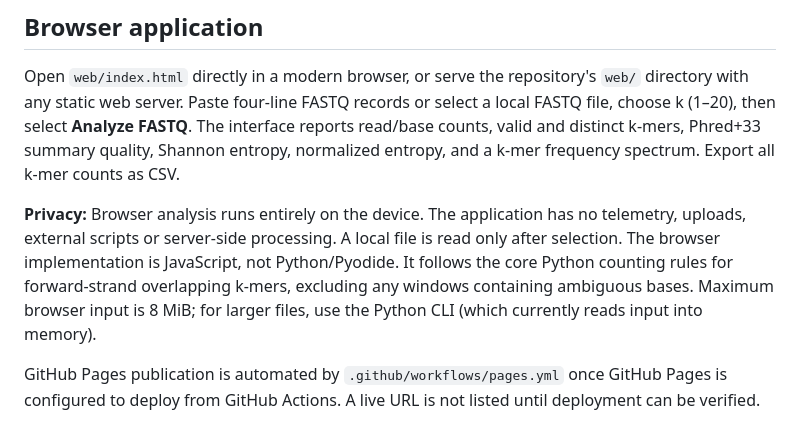
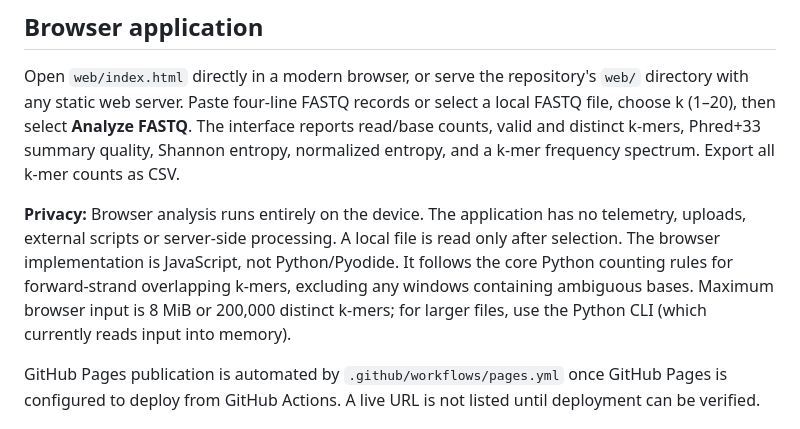
Before and after one commit to abusuraihsakhri/fastq-kmer-counter, a Markdown page: README.md, the part around the change. GitHub-like rendering.

Commit message:
Clarify browser cardinality and memory safeguards

```diff
--- a/README.md
+++ b/README.md
@@ -6,7 +6,7 @@ A FASTQ sequence-analysis utility with a dependency-free Python core and a light
 
 Open `web/index.html` directly in a modern browser, or serve the repository's `web/` directory with any static web server. Paste four-line FASTQ records or select a local FASTQ file, choose k (1–20), then select **Analyze FASTQ**. The interface reports read/base counts, valid and distinct k-mers, Phred+33 summary quality, Shannon entropy, normalized entropy, and a k-mer frequency spectrum. Export all k-mer counts as CSV.
 
-**Privacy:** Browser analysis runs entirely on the device. The application has no telemetry, uploads, external scripts or server-side processing. A local file is read only after selection. The browser implementation is JavaScript, not Python/Pyodide. It follows the core Python counting rules for forward-strand overlapping k-mers, excluding any windows containing ambiguous bases. Maximum browser input is 8 MiB; for larger files, use the Python CLI (which currently reads input into memory).
+**Privacy:** Browser analysis runs entirely on the device. The application has no telemetry, uploads, external scripts or server-side processing. A local file is read only after selection. The browser implementation is JavaScript, not Python/Pyodide. It follows the core Python counting rules for forward-strand overlapping k-mers, excluding any windows containing ambiguous bases. Maximum browser input is 8 MiB or 200,000 distinct k-mers; for larger files, use the Python CLI (which currently reads input into memory).
 
 GitHub Pages publication is automated by `.github/workflows/pages.yml` once GitHub Pages is configured to deploy from GitHub Actions. A live URL is not listed until deployment can be verified.
 
```
